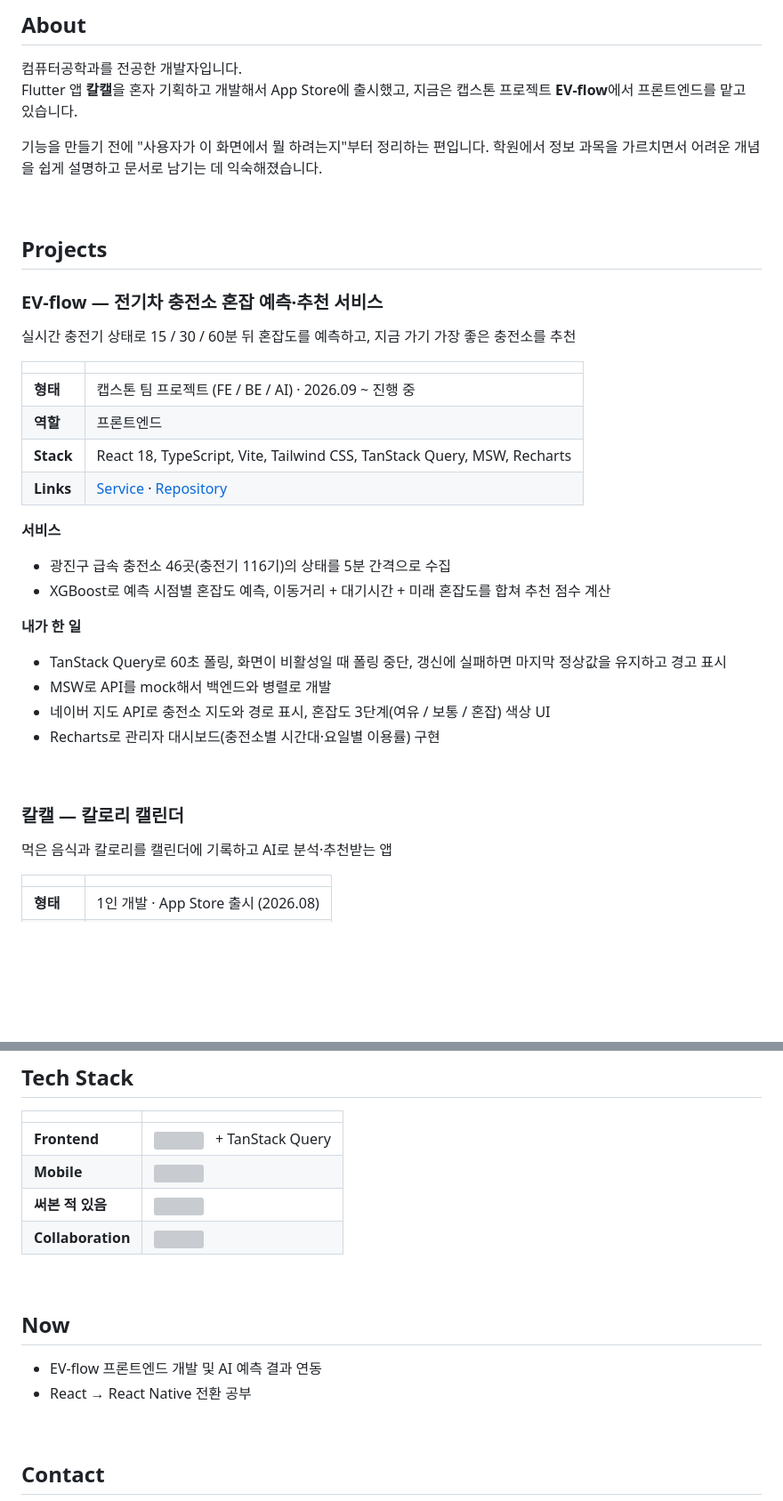
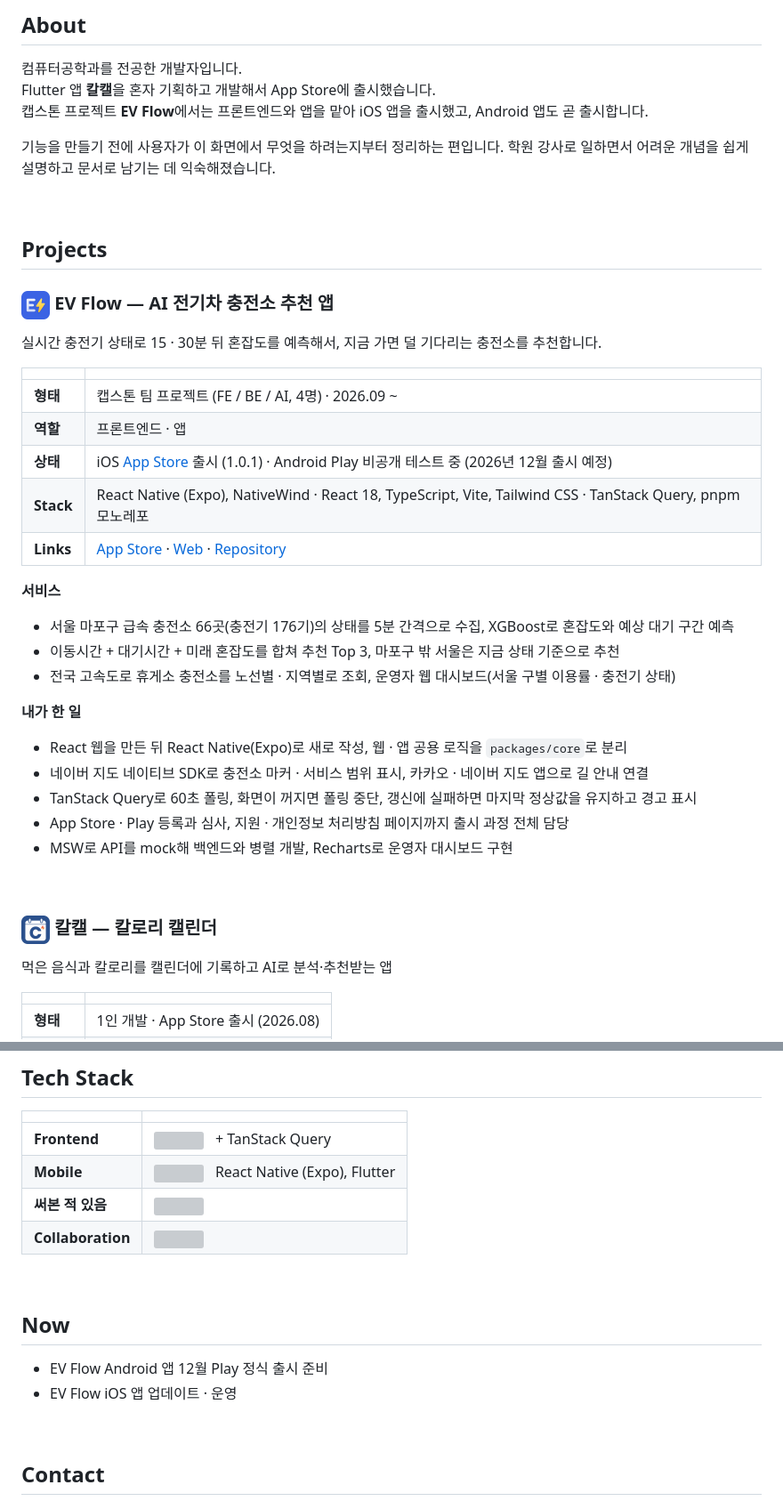
Before and after one commit to kkyom/kkyom, a Markdown page: README.md, 2 parts joined by grey strips. Shown at 89% size. Rendered like a GitHub page; pictures changed too: assets/calcal-icon.png (added), assets/ev-flow-icon.png (added); blank space fills up the shorter version; grey boxes are pictures that could not be loaded.

Commit message:
EV Flow 최신 상태 반영 - App Store 출시 · Android 12월 출시 예정 · 프로젝트 아이콘
Co-Authored-By: Claude Opus 5.5 <noreply@anthropic.com>

```diff
--- a/README.md
+++ b/README.md
@@ -11,39 +11,43 @@
 ## About
 
 컴퓨터공학과를 전공한 개발자입니다.<br>
-Flutter 앱 **칼캘**을 혼자 기획하고 개발해서 App Store에 출시했고, 지금은 캡스톤 프로젝트 **EV-flow**에서 프론트엔드를 맡고 있습니다.
+Flutter 앱 **칼캘**을 혼자 기획하고 개발해서 App Store에 출시했습니다.<br>
+캡스톤 프로젝트 **EV Flow**에서는 프론트엔드와 앱을 맡아 iOS 앱을 출시했고, Android 앱도 곧 출시합니다.
 
-기능을 만들기 전에 "사용자가 이 화면에서 뭘 하려는지"부터 정리하는 편입니다.
-학원에서 정보 과목을 가르치면서 어려운 개념을 쉽게 설명하고 문서로 남기는 데 익숙해졌습니다.
+기능을 만들기 전에 사용자가 이 화면에서 무엇을 하려는지부터 정리하는 편입니다.
+학원 강사로 일하면서 어려운 개념을 쉽게 설명하고 문서로 남기는 데 익숙해졌습니다.
 
 <br/>
 
 ## Projects
 
-### EV-flow — 전기차 충전소 혼잡 예측·추천 서비스
+### <img src="assets/ev-flow-icon.png" width="32" align="top" /> EV Flow — AI 전기차 충전소 추천 앱
 
-실시간 충전기 상태로 15 / 30 / 60분 뒤 혼잡도를 예측하고, 지금 가기 가장 좋은 충전소를 추천
+실시간 충전기 상태로 15 · 30분 뒤 혼잡도를 예측해서, 지금 가면 덜 기다리는 충전소를 추천합니다.
 
 | | |
 |---|---|
-| **형태** | 캡스톤 팀 프로젝트 (FE / BE / AI) · 2026.09 ~ 진행 중 |
-| **역할** | 프론트엔드 |
-| **Stack** | React 18, TypeScript, Vite, Tailwind CSS, TanStack Query, MSW, Recharts |
-| **Links** | [Service](https://evflowkr.app) · [Repository](https://github.com/2026-Capstone4/ev-flow) |
+| **형태** | 캡스톤 팀 프로젝트 (FE / BE / AI, 4명) · 2026.09 ~ |
+| **역할** | 프론트엔드 · 앱 |
+| **상태** | iOS [App Store](https://apps.apple.com/kr/app/id6838172836) 출시 (1.0.1) · Android Play 비공개 테스트 중 (2026년 12월 출시 예정) |
+| **Stack** | React Native (Expo), NativeWind · React 18, TypeScript, Vite, Tailwind CSS · TanStack Query, pnpm 모노레포 |
+| **Links** | [App Store](https://apps.apple.com/kr/app/id6838172836) · [Web](https://evflowkr.app) · [Repository](https://github.com/2026-Capstone4/ev-flow) |
 
 **서비스**
-- 광진구 급속 충전소 46곳(충전기 116기)의 상태를 5분 간격으로 수집
-- XGBoost로 예측 시점별 혼잡도 예측, 이동거리 + 대기시간 + 미래 혼잡도를 합쳐 추천 점수 계산
+- 서울 마포구 급속 충전소 66곳(충전기 176기)의 상태를 5분 간격으로 수집, XGBoost로 혼잡도와 예상 대기 구간 예측
+- 이동시간 + 대기시간 + 미래 혼잡도를 합쳐 추천 Top 3, 마포구 밖 서울은 지금 상태 기준으로 추천
+- 전국 고속도로 휴게소 충전소를 노선별 · 지역별로 조회, 운영자 웹 대시보드(서울 구별 이용률 · 충전기 상태)
 
 **내가 한 일**
-- TanStack Query로 60초 폴링, 화면이 비활성일 때 폴링 중단, 갱신에 실패하면 마지막 정상값을 유지하고 경고 표시
-- MSW로 API를 mock해서 백엔드와 병렬로 개발
-- 네이버 지도 API로 충전소 지도와 경로 표시, 혼잡도 3단계(여유 / 보통 / 혼잡) 색상 UI
-- Recharts로 관리자 대시보드(충전소별 시간대·요일별 이용률) 구현
+- React 웹을 만든 뒤 React Native(Expo)로 새로 작성, 웹 · 앱 공용 로직을 `packages/core`로 분리
+- 네이버 지도 네이티브 SDK로 충전소 마커 · 서비스 범위 표시, 카카오 · 네이버 지도 앱으로 길 안내 연결
+- TanStack Query로 60초 폴링, 화면이 꺼지면 폴링 중단, 갱신에 실패하면 마지막 정상값을 유지하고 경고 표시
+- App Store · Play 등록과 심사, 지원 · 개인정보 처리방침 페이지까지 출시 과정 전체 담당
+- MSW로 API를 mock해 백엔드와 병렬 개발, Recharts로 운영자 대시보드 구현
 
 <br/>
 
-### 칼캘 — 칼로리 캘린더
+### <img src="assets/calcal-icon.png" width="32" align="top" /> 칼캘 — 칼로리 캘린더
 
 먹은 음식과 칼로리를 캘린더에 기록하고 AI로 분석·추천받는 앱
 
@@ -67,7 +71,7 @@ Flutter 앱 **칼캘**을 혼자 기획하고 개발해서 App Store에 출시
 | | |
 |---|---|
 | **Frontend** | <img src="https://skillicons.dev/icons?i=react,ts,vite,tailwind" height="40"/> &nbsp; + TanStack Query |
-| **Mobile** | <img src="https://skillicons.dev/icons?i=flutter,dart" height="40"/> |
+| **Mobile** | <img src="https://skillicons.dev/icons?i=react,flutter,dart" height="40"/> &nbsp; React Native (Expo), Flutter |
 | **써본 적 있음** | <img src="https://skillicons.dev/icons?i=spring,fastapi,docker,githubactions" height="40"/> |
 | **Collaboration** | <img src="https://skillicons.dev/icons?i=git,notion,discord" height="40"/> |
 
@@ -75,8 +79,8 @@ Flutter 앱 **칼캘**을 혼자 기획하고 개발해서 App Store에 출시
 
 ## Now
 
-- EV-flow 프론트엔드 개발 및 AI 예측 결과 연동
-- React → React Native 전환 공부
+- EV Flow Android 앱 12월 Play 정식 출시 준비
+- EV Flow iOS 앱 업데이트 · 운영
 
 <br/>
 
```
Also changed, not shown: other parts of README.md (+1 -0 lines).
